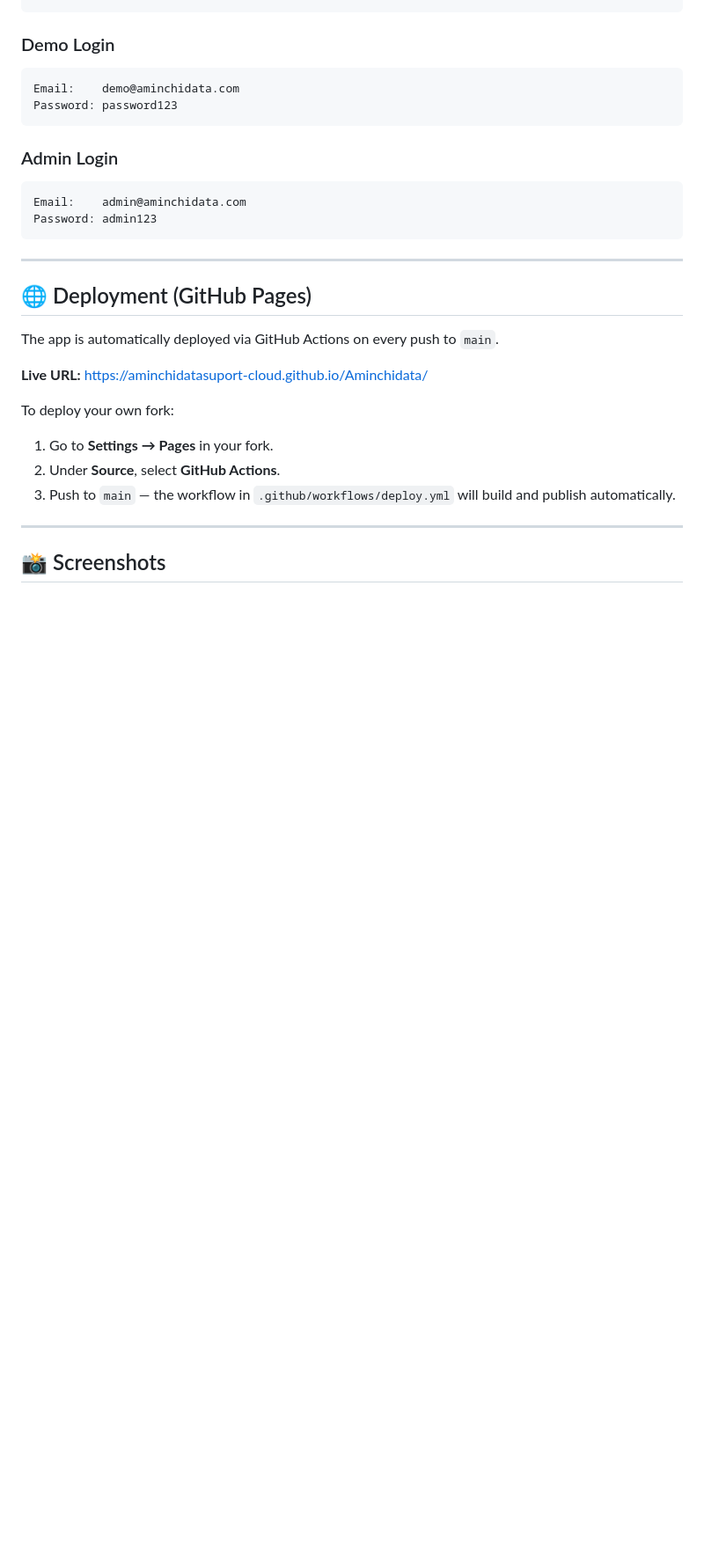
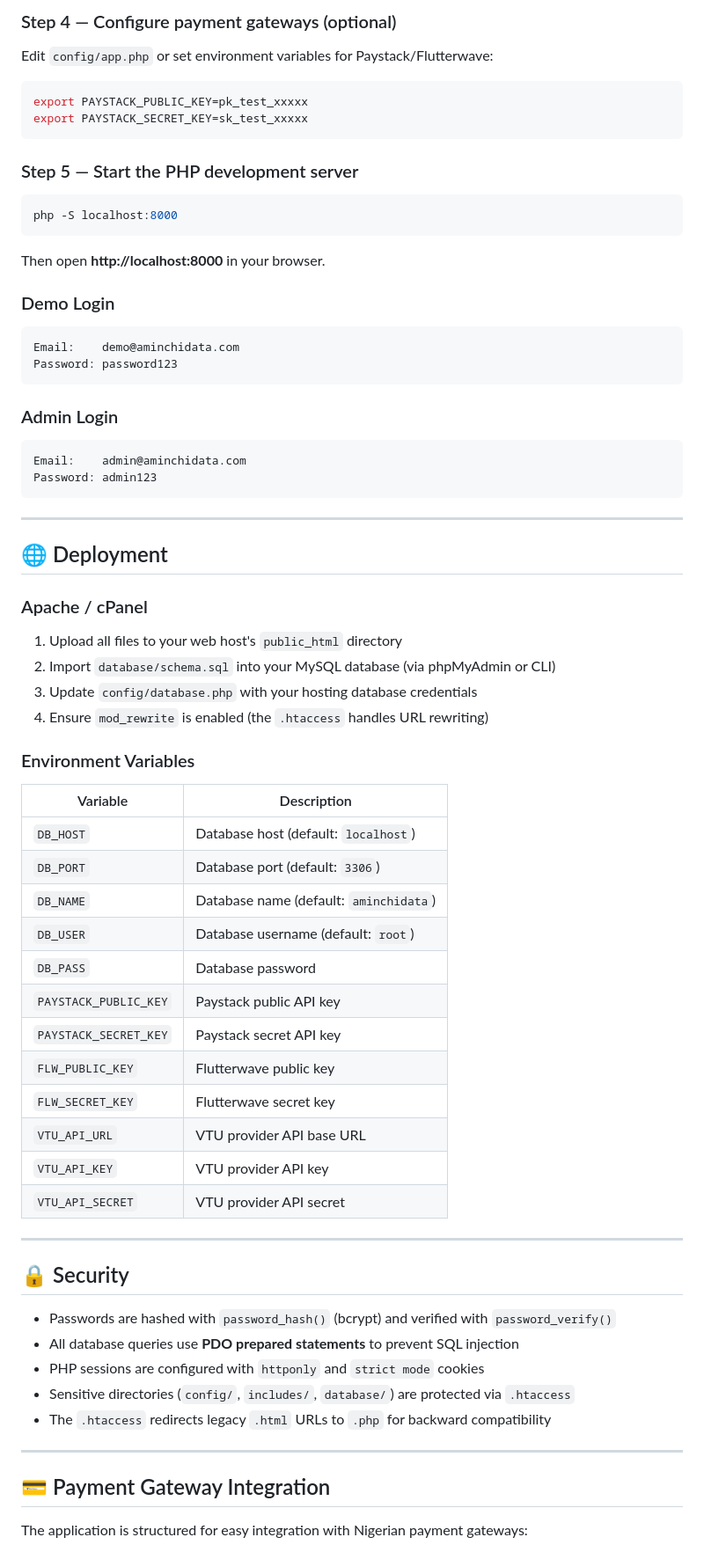
Before and after one commit to aminchidatasuport-cloud/Aminchidata, a Markdown page: README.md, the part around one of its changes. Shown at 88% size. Drawn GitHub-style; blank space fills up the shorter version.

Commit message:
Update README.md with PHP setup instructions, deployment guide, and new project structure
Co-authored-by: aminchidatasuport-cloud <264517778+aminchidatasuport-cloud@users.noreply.github.com>

````diff
--- a/README.md
+++ b/README.md
@@ -103,4 +150,21 @@ npx serve .
 ```
+
+### Step 4 — Configure payment gateways (optional)
+
+Edit `config/app.php` or set environment variables for Paystack/Flutterwave:
+
+```bash
+export PAYSTACK_PUBLIC_KEY=pk_test_xxxxx
+export PAYSTACK_SECRET_KEY=sk_test_xxxxx
+```
+
+### Step 5 — Start the PHP development server
+
+```bash
+php -S localhost:8000
+```
+
+Then open **http://localhost:8000** in your browser.
 
 ### Demo Login
 ```
@@ -116,17 +180,45 @@ Password: admin123
 
 ---
 
-## 🌐 Deployment (GitHub Pages)
+## 🌐 Deployment
 
-The app is automatically deployed via GitHub Actions on every push to `main`.
+### Apache / cPanel
 
-**Live URL:** [https://aminchidatasuport-cloud.github.io/Aminchidata/](https://aminchidatasuport-cloud.github.io/Aminchidata/)
+1. Upload all files to your web host's `public_html` directory
+2. Import `database/schema.sql` into your MySQL database (via phpMyAdmin or CLI)
+3. Update `config/database.php` with your hosting database credentials
+4. Ensure `mod_rewrite` is enabled (the `.htaccess` handles URL rewriting)
 
-To deploy your own fork:
-1. Go to **Settings → Pages** in your fork.
-2. Under **Source**, select **GitHub Actions**.
-3. Push to `main` — the workflow in `.github/workflows/deploy.yml` will build and publish automatically.
+### Environment Variables
+
+| Variable | Description |
+|---|---|
+| `DB_HOST` | Database host (default: `localhost`) |
+| `DB_PORT` | Database port (default: `3306`) |
+| `DB_NAME` | Database name (default: `aminchidata`) |
+| `DB_USER` | Database username (default: `root`) |
+| `DB_PASS` | Database password |
+| `PAYSTACK_PUBLIC_KEY` | Paystack public API key |
+| `PAYSTACK_SECRET_KEY` | Paystack secret API key |
+| `FLW_PUBLIC_KEY` | Flutterwave public key |
+| `FLW_SECRET_KEY` | Flutterwave secret key |
+| `VTU_API_URL` | VTU provider API base URL |
+| `VTU_API_KEY` | VTU provider API key |
+| `VTU_API_SECRET` | VTU provider API secret |
 
 ---
 
-## 📸 Screenshots
+## 🔒 Security
+
+- Passwords are hashed with `password_hash()` (bcrypt) and verified with `password_verify()`
+- All database queries use **PDO prepared statements** to prevent SQL injection
+- PHP sessions are configured with `httponly` and `strict mode` cookies
+- Sensitive directories (`config/`, `includes/`, `database/`) are protected via `.htaccess`
+- The `.htaccess` redirects legacy `.html` URLs to `.php` for backward compatibility
+
+---
+
+## 💳 Payment Gateway Integration
+
+The application is structured for easy integration with Nigerian payment gateways:
+
````
Also changed, not shown: other parts of README.md (+125 -58 lines).
